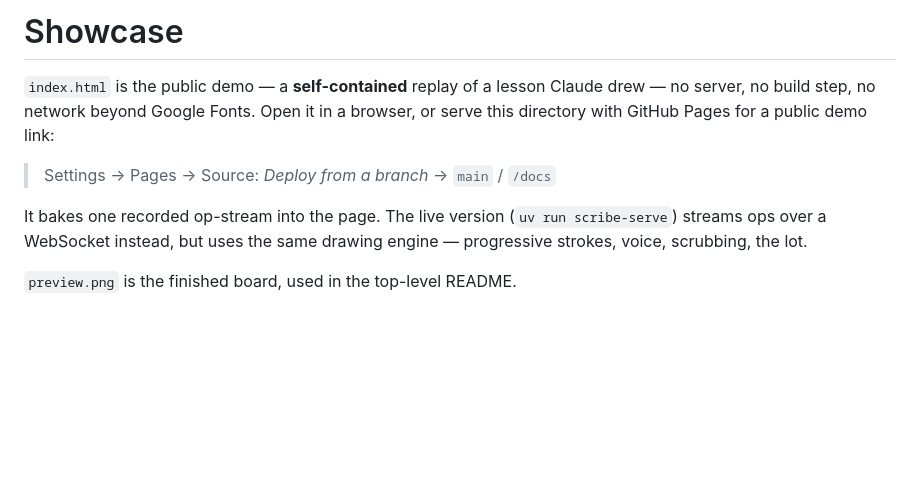
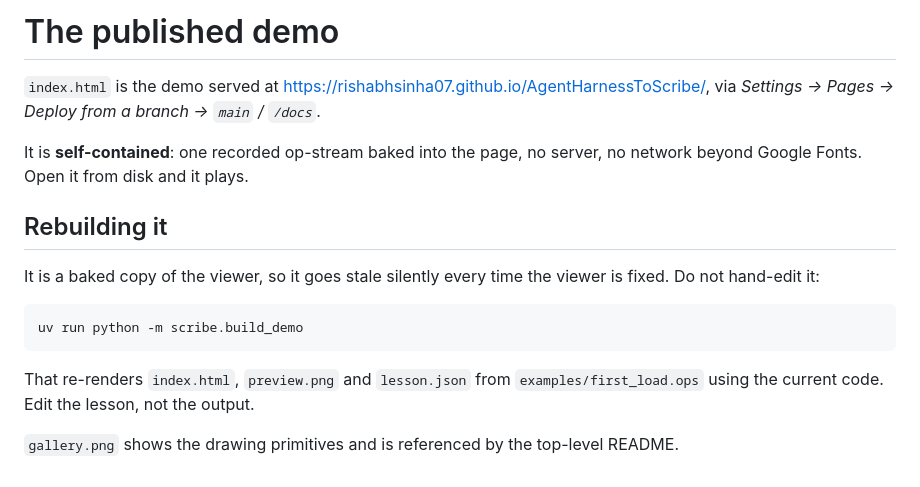
Before and after one commit to RishabhSinha07/AgentHarnessToScribe, a Markdown page: docs/README.md, the part around the change. GitHub-like rendering; blank space fills up the shorter version.

````diff
--- a/docs/README.md
+++ b/docs/README.md
@@ -1,13 +1,24 @@
-# Showcase
+# The published demo
 
-`index.html` is the public demo — a **self-contained** replay of a lesson Claude drew — no server,
-no build step, no network beyond Google Fonts. Open it in a browser, or serve
-this directory with GitHub Pages for a public demo link:
+`index.html` is the demo served at
+<https://rishabhsinha07.github.io/AgentHarnessToScribe/>, via
+*Settings -> Pages -> Deploy from a branch -> `main` / `/docs`*.
 
-> Settings → Pages → Source: *Deploy from a branch* → `main` / `/docs`
+It is **self-contained**: one recorded op-stream baked into the page, no
+server, no network beyond Google Fonts. Open it from disk and it plays.
 
-It bakes one recorded op-stream into the page. The live version
-(`uv run scribe-serve`) streams ops over a WebSocket instead, but uses the same
-drawing engine — progressive strokes, voice, scrubbing, the lot.
+## Rebuilding it
 
-`preview.png` is the finished board, used in the top-level README.
+It is a baked copy of the viewer, so it goes stale silently every time the
+viewer is fixed. Do not hand-edit it:
+
+```bash
+uv run python -m scribe.build_demo
+```
+
+That re-renders `index.html`, `preview.png` and `lesson.json` from
+`examples/first_load.ops` using the current code. Edit the lesson, not the
+output.
+
+`gallery.png` shows the drawing primitives and is referenced by the top-level
+README.
````
Also changed, not shown: README.md (+6 -3 lines), docs/gallery.png (added), docs/preview.png, 6 other files.
